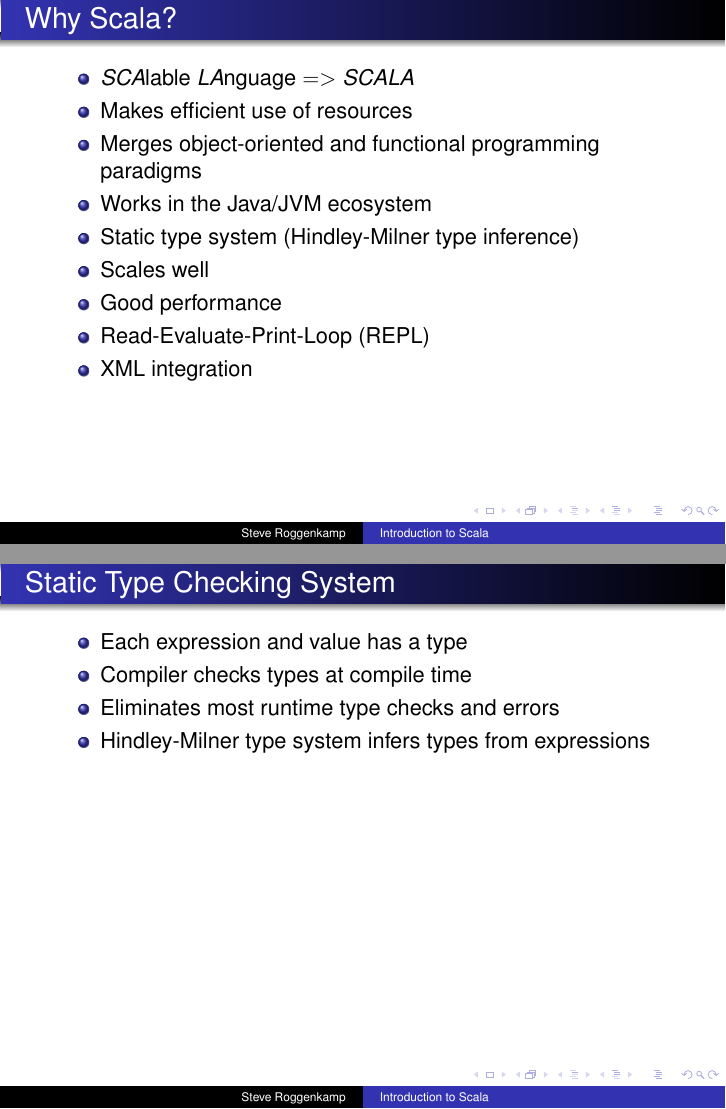
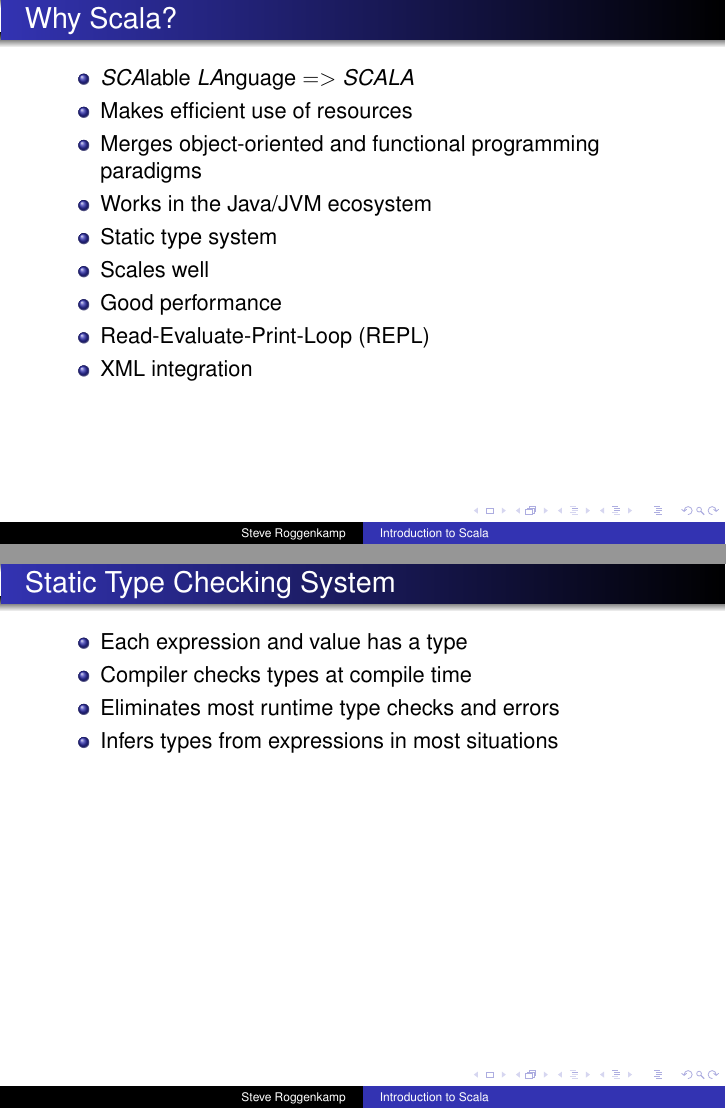
Before and after one commit to roggenkamps/Intro_to_Scala, LaTeX slides (IntroToScala.tex): pages 4 and 8 of 47, joined at a grey line. Compiled offline with pdfLaTeX.

Commit message:
Some miror corrections based on feedback.

```diff
--- a/IntroToScala.tex
+++ b/IntroToScala.tex
@@ -86,7 +86,7 @@ roggenkamps at acm.org
   \item Makes efficient use of resources
   \item Merges object-oriented and functional programming paradigms
   \item Works in the Java/JVM ecosystem
-  \item Static type system (Hindley-Milner type inference)
+  \item Static type system
   \item Scales well
   \item Good performance
   \item Read-Evaluate-Print-Loop (REPL)
@@ -138,7 +138,7 @@ failing @ runtime.
   \item Each expression and value has a type
   \item Compiler checks types at compile time
   \item Eliminates most runtime type checks and errors
-  \item Hindley-Milner type system infers types from expressions
+  \item Infers types from expressions in most situations
   \end{itemize}
   \note{}
 \end{frame}
```
Also changed, not shown: README.md, 1 other file.
